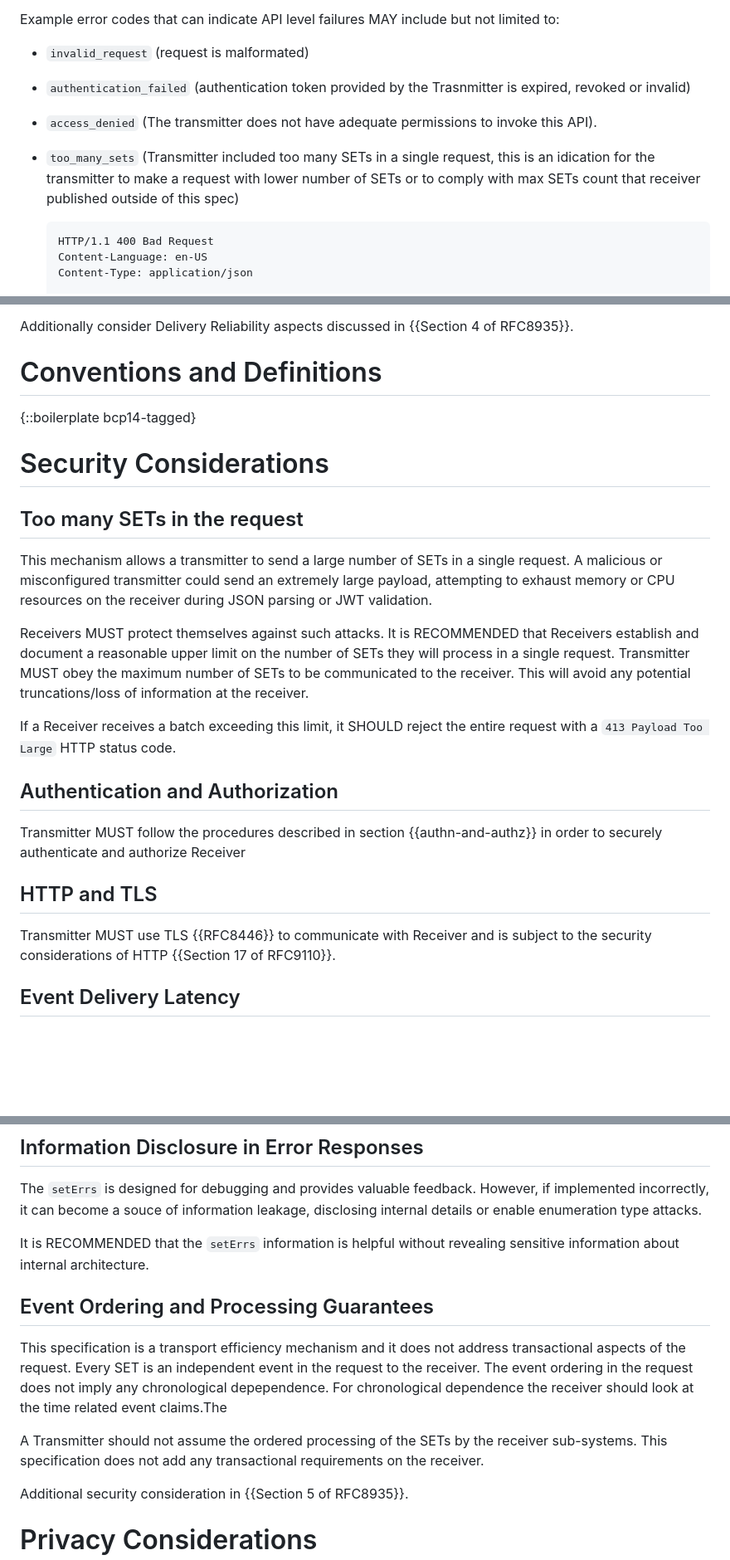
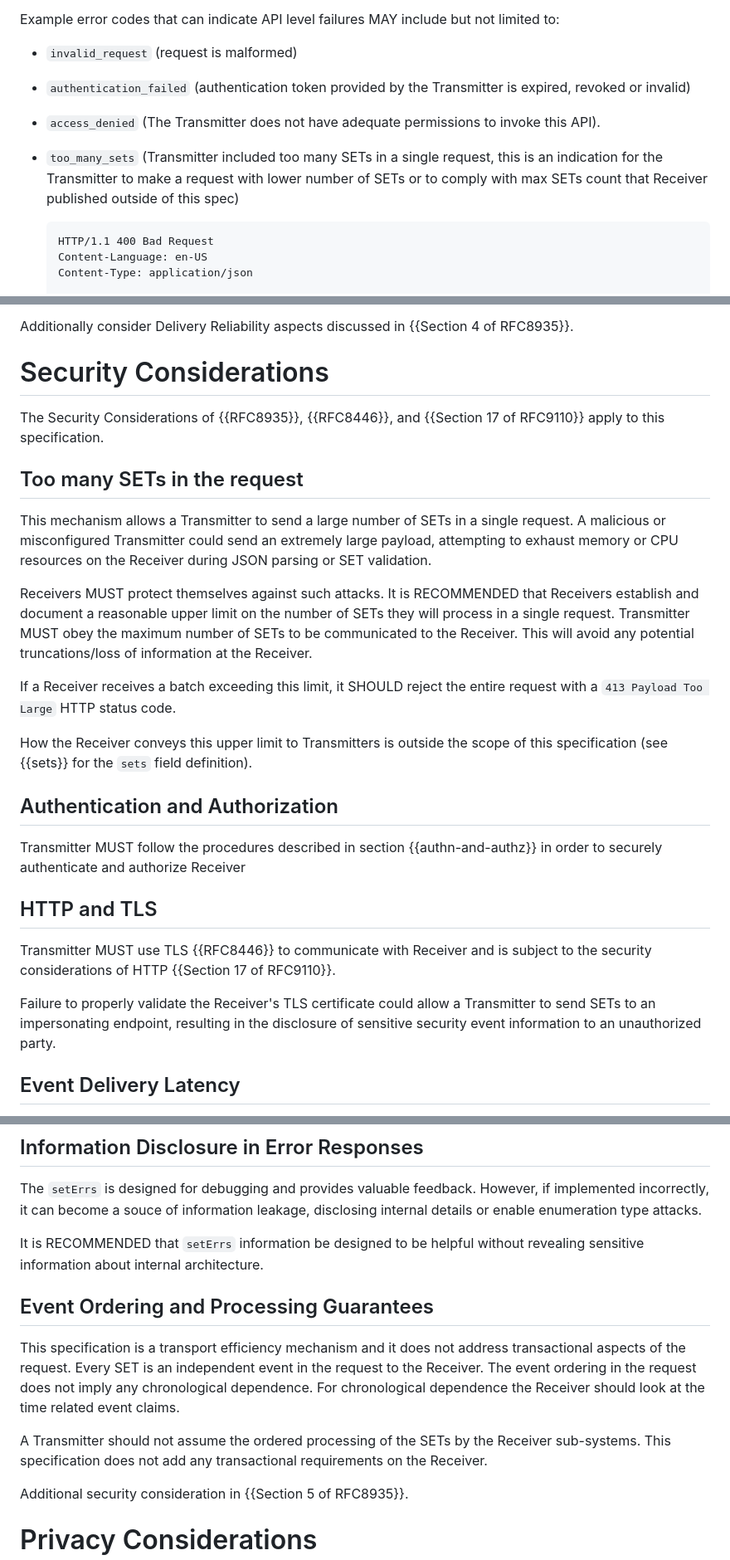
Before and after one commit to appsdesh/draft-deshpande-secevent-http-multi-set-push, a Markdown page: draft-deshpande-secevent-http-multi-set-push.md, 3 parts joined by grey strips. Shown at 83% size. Drawn GitHub-style; blank space fills up the shorter version.

Commit message:
Deb's feedback addressed

```diff
--- a/draft-deshpande-secevent-http-multi-set-push.md
+++ b/draft-deshpande-secevent-http-multi-set-push.md
@@ -225,10 +229,10 @@ Note that failure responses in this specification are not specific to any failur
 
 Example error codes that can indicate API level failures MAY include but not limited to:
 
-- `invalid_request` (request is malformated)
-- `authentication_failed` (authentication token provided by the Trasnmitter is expired, revoked or invalid)
-- `access_denied` (The transmitter does not have adequate permissions to invoke this API).
-- `too_many_sets` (Transmitter included too many SETs in a single request, this is an idication for the transmitter to make a request with lower number of SETs or to comply with max SETs count that receiver published outside of this spec)
+- `invalid_request` (request is malformed)
+- `authentication_failed` (authentication token provided by the Transmitter is expired, revoked or invalid)
+- `access_denied` (The Transmitter does not have adequate permissions to invoke this API).
+- `too_many_sets` (Transmitter included too many SETs in a single request, this is an indication for the Transmitter to make a request with lower number of SETs or to comply with max SETs count that Receiver published outside of this spec)
 
 
       HTTP/1.1 400 Bad Request
@@ -270,20 +276,19 @@ A Transmitter MUST attempt to deliver any SETs it has previously attempted to de
 
 Additionally consider Delivery Reliability aspects discussed in {{Section 4 of RFC8935}}.
 
-# Conventions and Definitions
+# Security Considerations
 
-{::boilerplate bcp14-tagged}
-
-
-# Security Considerations
+The Security Considerations of {{RFC8935}}, {{RFC8446}}, and {{Section 17 of RFC9110}} apply to this specification.
 
 ## Too many SETs in the request
 
-This mechanism allows a transmitter to send a large number of SETs in a single request. A malicious or misconfigured transmitter could send an extremely large payload, attempting to exhaust memory or CPU resources on the receiver during JSON parsing or JWT validation.
+This mechanism allows a Transmitter to send a large number of SETs in a single request. A malicious or misconfigured Transmitter could send an extremely large payload, attempting to exhaust memory or CPU resources on the Receiver during JSON parsing or SET validation.
 
-Receivers MUST protect themselves against such attacks. It is RECOMMENDED that Receivers establish and document a reasonable upper limit on the number of SETs they will process in a single request. Transmitter MUST obey the maximum number of SETs to be communicated to the receiver. This will avoid any potential truncations/loss of information at the receiver.
+Receivers MUST protect themselves against such attacks. It is RECOMMENDED that Receivers establish and document a reasonable upper limit on the number of SETs they will process in a single request. Transmitter MUST obey the maximum number of SETs to be communicated to the Receiver. This will avoid any potential truncations/loss of information at the Receiver.
 
 If a Receiver receives a batch exceeding this limit, it SHOULD reject the entire request with a `413 Payload Too Large` HTTP status code.
+
+How the Receiver conveys this upper limit to Transmitters is outside the scope of this specification (see {{sets}} for the `sets` field definition).
 
 
 ## Authentication and Authorization
@@ -293,6 +298,8 @@ Transmitter MUST follow the procedures described in section {{authn-and-authz}}
 ## HTTP and TLS
 
 Transmitter MUST use TLS {{RFC8446}} to communicate with Receiver and is subject to the security considerations of HTTP {{Section 17 of RFC9110}}.
+
+Failure to properly validate the Receiver's TLS certificate could allow a Transmitter to send SETs to an impersonating endpoint, resulting in the disclosure of sensitive security event information to an unauthorized party.
 
 ## Event Delivery Latency
 
@@ -311,13 +318,13 @@ This ensures a balance between network efficiency and the real-time nature of th
 
 The `setErrs` is designed for debugging and provides valuable feedback. However, if implemented incorrectly, it can become a souce of information leakage, disclosing internal details or enable enumeration type attacks.
 
-It is RECOMMENDED that the `setErrs` information is helpful without revealing sensitive information about internal architecture.
+It is RECOMMENDED that `setErrs` information be designed to be helpful without revealing sensitive information about internal architecture.
 
 ## Event Ordering and Processing Guarantees
 
-This specification is a transport efficiency mechanism and it does not address transactional aspects of the request. Every SET is an independent event in the request to the receiver. The event ordering in the request does not imply any chronological depependence. For chronological dependence the receiver should look at the time related event claims.The
+This specification is a transport efficiency mechanism and it does not address transactional aspects of the request. Every SET is an independent event in the request to the Receiver. The event ordering in the request does not imply any chronological dependence. For chronological dependence the Receiver should look at the time related event claims.
 
-A Transmitter should not assume the ordered processing of the SETs by the receiver sub-systems. This specification does not add any transactional requirements on the receiver.
+A Transmitter should not assume the ordered processing of the SETs by the Receiver sub-systems. This specification does not add any transactional requirements on the Receiver.
 
 Additional security consideration in {{Section 5 of RFC8935}}.
 
```
Also changed, not shown: other parts of draft-deshpande-secevent-http-multi-set-push.md (+22 -16 lines).
